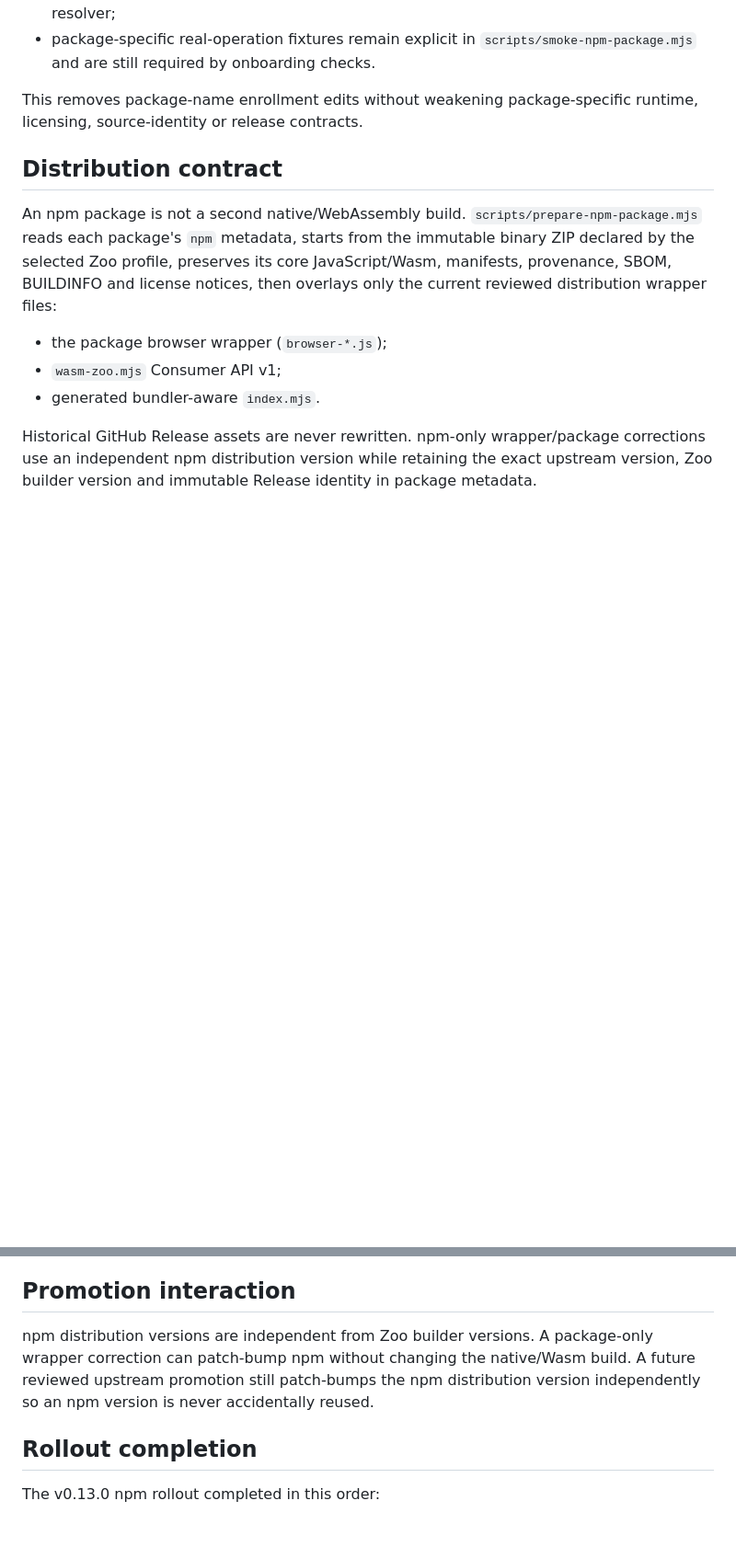
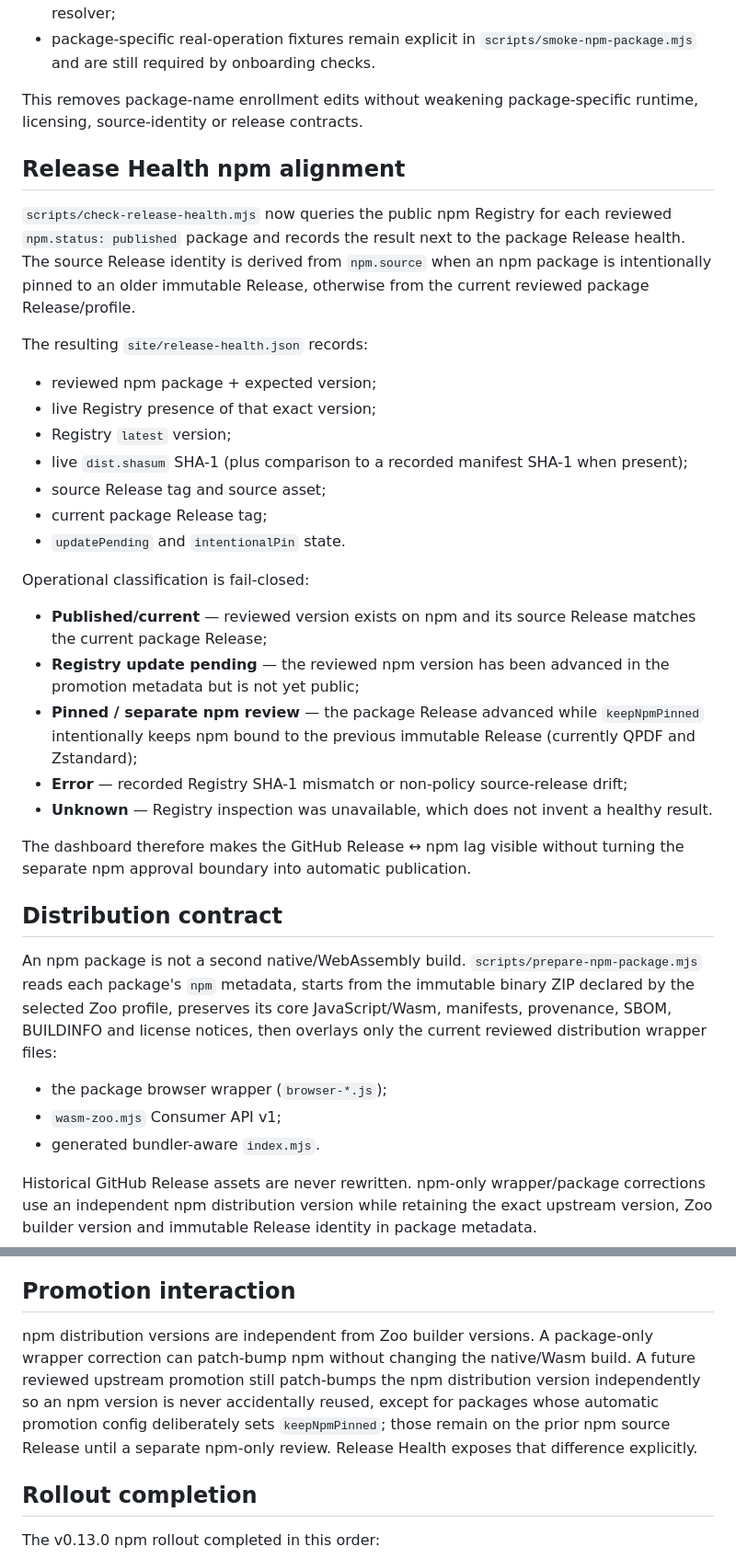
Before and after one commit to ttomohisa/wasm-zoo, a Markdown page: docs/NPM_DISTRIBUTION.md, 2 parts joined by grey strips. Shown at 92% size. Drawn GitHub-style; blank space fills up the shorter version.

Commit message:
docs: document npm release-health alignment

```diff
--- a/docs/NPM_DISTRIBUTION.md
+++ b/docs/NPM_DISTRIBUTION.md
@@ -24,6 +24,30 @@ As a result:
 - package-specific real-operation fixtures remain explicit in `scripts/smoke-npm-package.mjs` and are still required by onboarding checks.
 
 This removes package-name enrollment edits without weakening package-specific runtime, licensing, source-identity or release contracts.
+
+## Release Health npm alignment
+
+`scripts/check-release-health.mjs` now queries the public npm Registry for each reviewed `npm.status: published` package and records the result next to the package Release health. The source Release identity is derived from `npm.source` when an npm package is intentionally pinned to an older immutable Release, otherwise from the current reviewed package Release/profile.
+
+The resulting `site/release-health.json` records:
+
+- reviewed npm package + expected version;
+- live Registry presence of that exact version;
+- Registry `latest` version;
+- live `dist.shasum` SHA-1 (plus comparison to a recorded manifest SHA-1 when present);
+- source Release tag and source asset;
+- current package Release tag;
+- `updatePending` and `intentionalPin` state.
+
+Operational classification is fail-closed:
+
+- **Published/current** — reviewed version exists on npm and its source Release matches the current package Release;
+- **Registry update pending** — the reviewed npm version has been advanced in the promotion metadata but is not yet public;
+- **Pinned / separate npm review** — the package Release advanced while `keepNpmPinned` intentionally keeps npm bound to the previous immutable Release (currently QPDF and Zstandard);
+- **Error** — recorded Registry SHA-1 mismatch or non-policy source-release drift;
+- **Unknown** — Registry inspection was unavailable, which does not invent a healthy result.
+
+The dashboard therefore makes the GitHub Release ↔ npm lag visible without turning the separate npm approval boundary into automatic publication.
 
 ## Distribution contract
 
@@ -314,7 +338,7 @@ The reviewed flow is:
 
 ## Promotion interaction
 
-npm distribution versions are independent from Zoo builder versions. A package-only wrapper correction can patch-bump npm without changing the native/Wasm build. A future reviewed upstream promotion still patch-bumps the npm distribution version independently so an npm version is never accidentally reused.
+npm distribution versions are independent from Zoo builder versions. A package-only wrapper correction can patch-bump npm without changing the native/Wasm build. A future reviewed upstream promotion still patch-bumps the npm distribution version independently so an npm version is never accidentally reused, except for packages whose automatic promotion config deliberately sets `keepNpmPinned`; those remain on the prior npm source Release until a separate npm-only review. Release Health exposes that difference explicitly.
 
 ## Rollout completion
 
```
